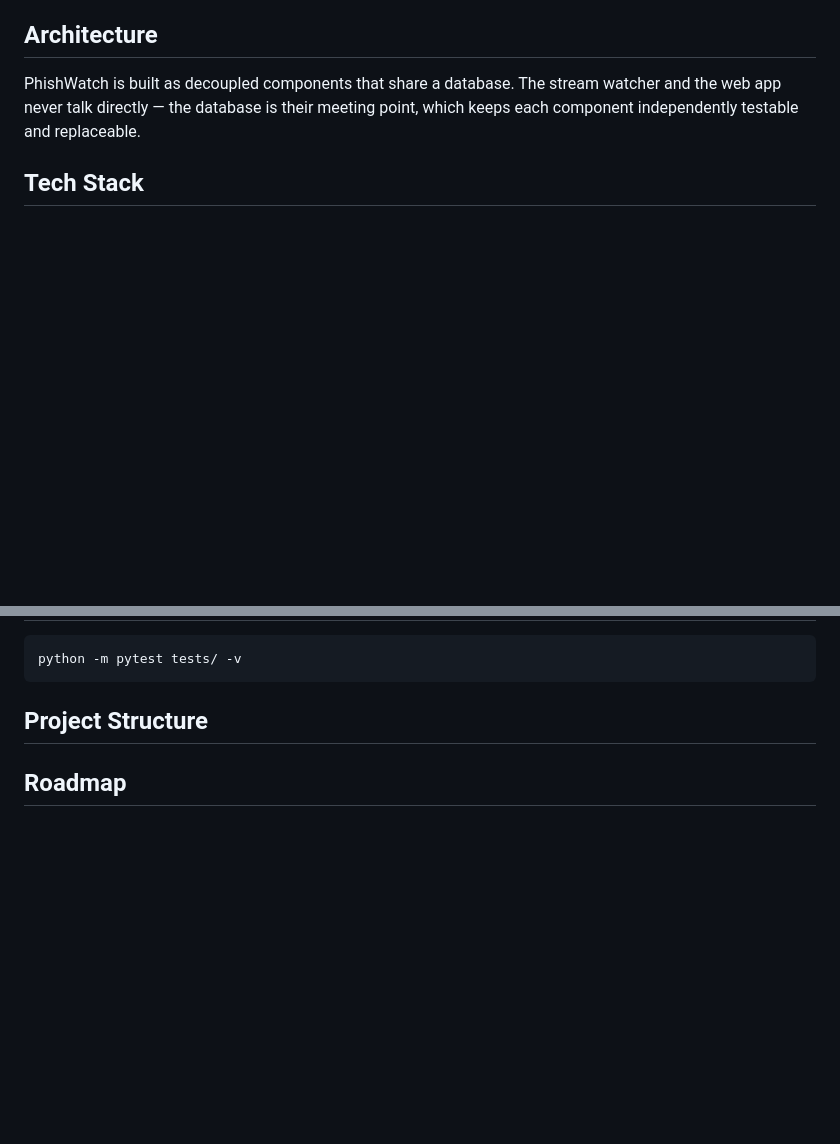
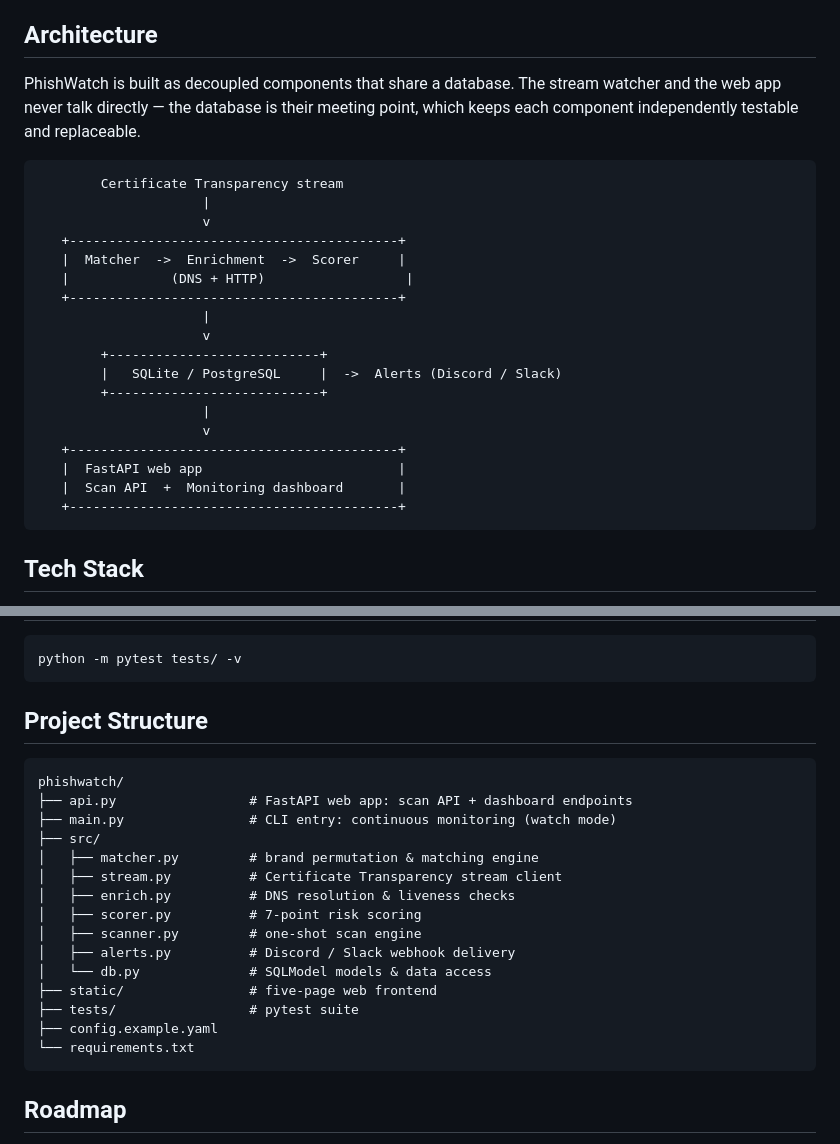
Before and after one commit to ShahzaibNas/phishwatch, a Markdown page: README.md, 2 parts joined by grey strips. Drawn GitHub-style; blank space fills up the shorter version.

Commit message:
Update README with full product overview and architecture

````diff
--- a/README.md
+++ b/README.md
@@ -21,6 +21,27 @@ Attackers register thousands of lookalike domains every day — `paypa1.com`, `x
 ## Architecture
 
 PhishWatch is built as decoupled components that share a database. The stream watcher and the web app never talk directly — the database is their meeting point, which keeps each component independently testable and replaceable.
+
+```
+        Certificate Transparency stream
+                     |
+                     v
+   +------------------------------------------+
+   |  Matcher  ->  Enrichment  ->  Scorer     |
+   |             (DNS + HTTP)                  |
+   +------------------------------------------+
+                     |
+                     v
+        +---------------------------+
+        |   SQLite / PostgreSQL     |  ->  Alerts (Discord / Slack)
+        +---------------------------+
+                     |
+                     v
+   +------------------------------------------+
+   |  FastAPI web app                         |
+   |  Scan API  +  Monitoring dashboard       |
+   +------------------------------------------+
+```
 
 ## Tech Stack
 
@@ -61,6 +82,24 @@ python -m pytest tests/ -v
 
 ## Project Structure
 
+```
+phishwatch/
+├── api.py                 # FastAPI web app: scan API + dashboard endpoints
+├── main.py                # CLI entry: continuous monitoring (watch mode)
+├── src/
+│   ├── matcher.py         # brand permutation & matching engine
+│   ├── stream.py          # Certificate Transparency stream client
+│   ├── enrich.py          # DNS resolution & liveness checks
+│   ├── scorer.py          # 7-point risk scoring
+│   ├── scanner.py         # one-shot scan engine
+│   ├── alerts.py          # Discord / Slack webhook delivery
+│   └── db.py              # SQLModel models & data access
+├── static/                # five-page web frontend
+├── tests/                 # pytest suite
+├── config.example.yaml
+└── requirements.txt
+```
+
 ## Roadmap
 
 - [x] Brand permutation & matching engine
````
